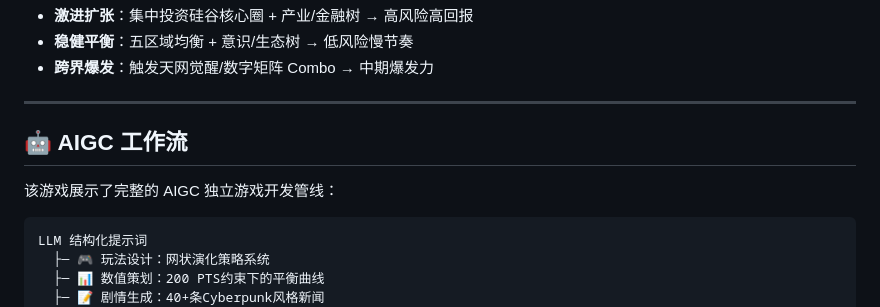
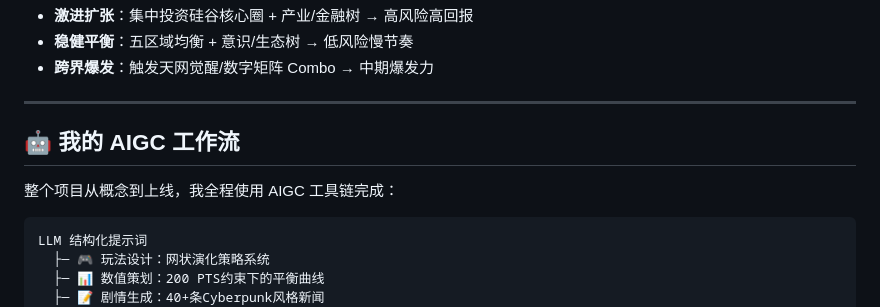
Before and after one commit to kingchen24/AI-Apocalypse-Strategy, a Markdown page: README.md, the part around the change printed below. Drawn GitHub-style.

````diff
--- a/README.md
+++ b/README.md
@@ -92,9 +95,9 @@
 
 ---
 
-## 🤖 AIGC 工作流
+## 🤖 我的 AIGC 工作流
 
-该游戏展示了完整的 AIGC 独立游戏开发管线：
+整个项目从概念到上线，我全程使用 AIGC 工具链完成：
 
 ```
 LLM 结构化提示词
````
Also changed, not shown: other parts of README.md (+28 -17 lines), game-dashboard.png (added), game-evolution-tree.png (added), game-landing.png (added), game-tactical-defense.png (added), 2 other files.
